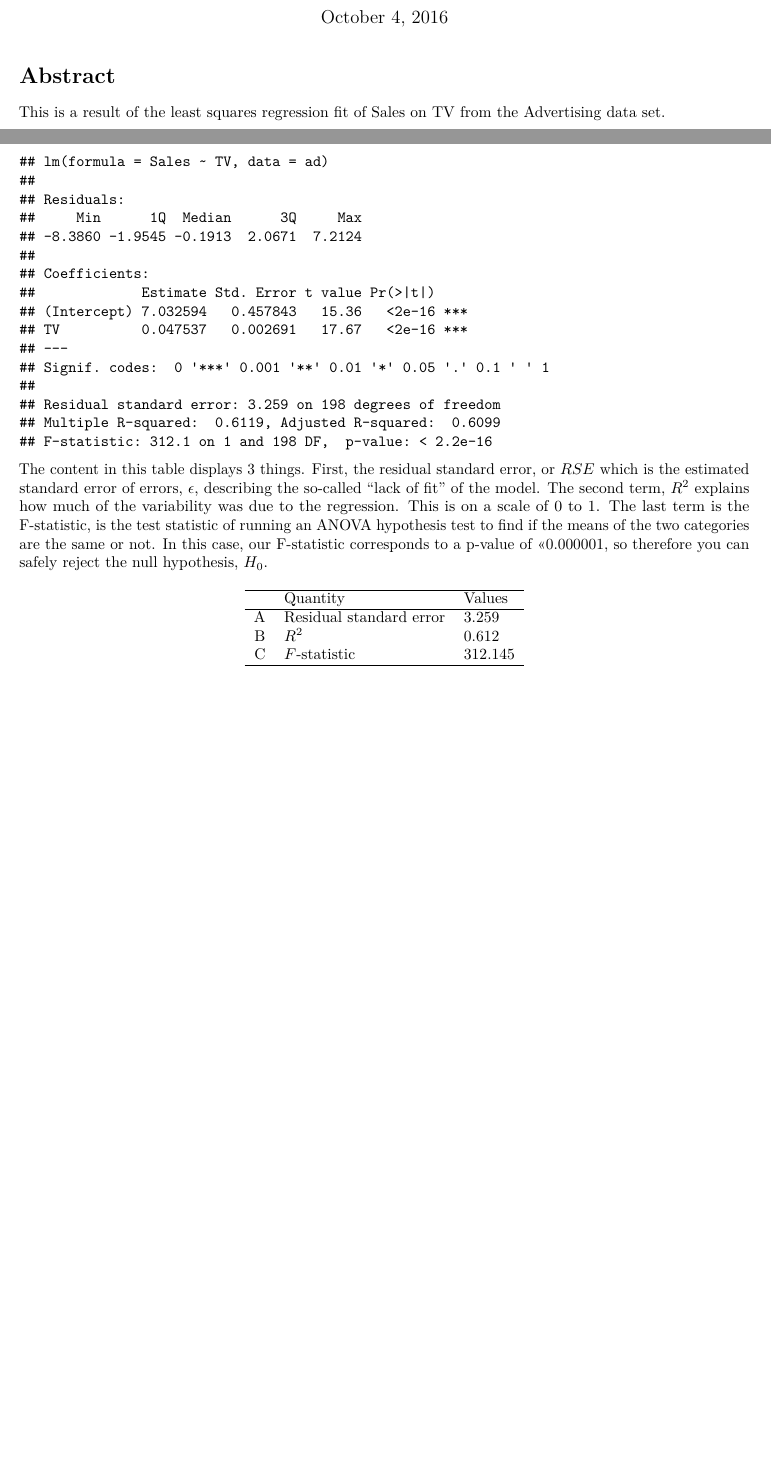
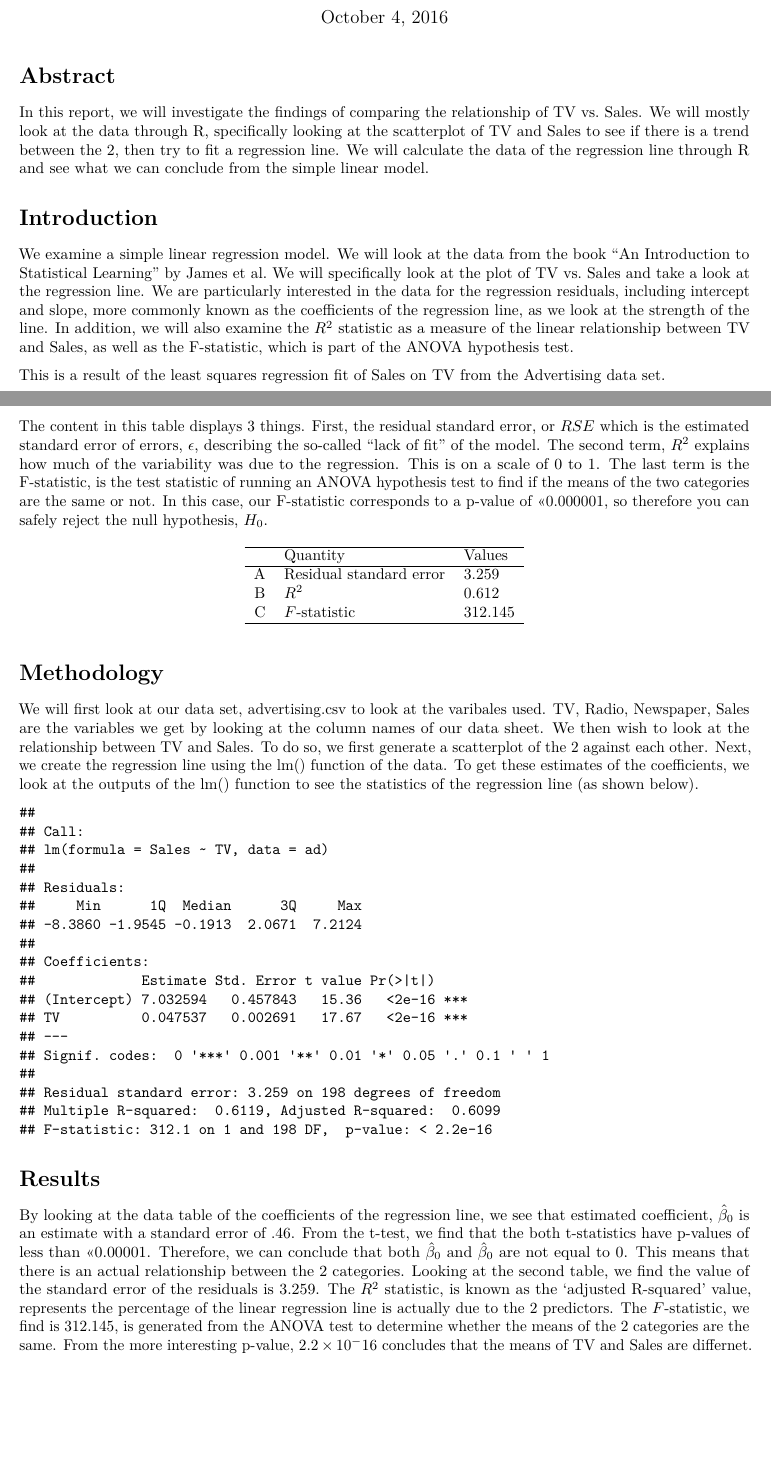
Before and after one commit to jamiestankiewiz/stat159-fall2016-hw02, an R Markdown document (report/report.Rmd): two parts of pages 1 and 3 of 3 before the commit and two parts of pages 1 and 3 of 4 after it, joined at a grey line, cut so that both start at the same text, the shorter picture padded with empty space. Rendered offline with R 4.5, knitr and Pandoc, then LaTeX, with nearby package versions.

Commit message:
added actual paragraphs and content to the report. the structure of the report has also changed.

````diff
--- a/report/report.Rmd
+++ b/report/report.Rmd
@@ -16,7 +16,12 @@ library(xtable)
 
 # Abstract
 
+  In this report, we will investigate the findings of comparing the relationship of TV vs. Sales.  We will mostly look at the data through R, specifically looking at the scatterplot of TV and Sales to see if there is a trend between the 2, then try to fit a regression line. We will calculate the data of the regression line through R and see what we can conclude from the simple linear model.
 
+
+# Introduction
+
+  We examine a simple linear regression model.  We will look at the data from the book "An Introduction to Statistical Learning" by James et al.  We will specifically look at the plot of TV vs. Sales and take a look at the regression line.  We are particularly interested in the data for the regression residuals, including intercept and slope, more commonly known as the coefficients of the regression line, as we look at the strength of the line.  In addition, we will also examine the $R^2$ statistic as a measure of the linear relationship between TV and Sales, as well as the F-statistic, which is part of the ANOVA hypothesis test.
 
 
 This is a result of the least squares regression fit of Sales on TV from the Advertising data set.
@@ -68,3 +69,12 @@ A & Residual standard error & 3.259 \\
    \hline
 \end{tabular}
 \end{table}
+
+
+
+# Methodology
+
+We will first look at our data set, advertising.csv to look at the varibales used.  `r colnames(ad)[2:5]` are the variables we get by looking at the column names of our data sheet.  We then wish to look at the relationship between TV and Sales.  To do so, we first generate a scatterplot of the 2 against each other.  Next, we create the regression line using the lm() function of the data. To get these estimates of the coefficients, we look at the outputs of the lm() function to see the statistics of the regression line (as shown below).
+
+
+```{r, echo=FALSE}
@@ -70,0 +92,4 @@ A & Residual standard error & 3.259 \\
+# Results
+
+By looking at the data table of the coefficients of the regression line, we see that estimated coefficient, $\hat \beta_0$ is an estimate with a standard error of .46.  From the t-test, we find that the both t-statistics have p-values of less than <<0.00001. Therefore, we can conclude that both $\hat \beta_0$ and $\hat \beta_0$ are not equal to 0. This means that there is an actual relationship between the 2 categories.
+Looking at the second table, we find the value of the standard error of the residuals is 3.259. The $R^2$ statistic, is known as the 'adjusted R-squared' value, represents the percentage of the linear regression line is actually due to the 2 predictors. The $F$-statistic, we find is 312.145, is generated from the ANOVA test to determine whether the means of the 2 categories are the same.  From the more interesting p-value, $2.2 \times 10^-16$ concludes that the means of TV and Sales are differnet.
````
Also changed, not shown: report/report.Rmd (36 more changed lines).
